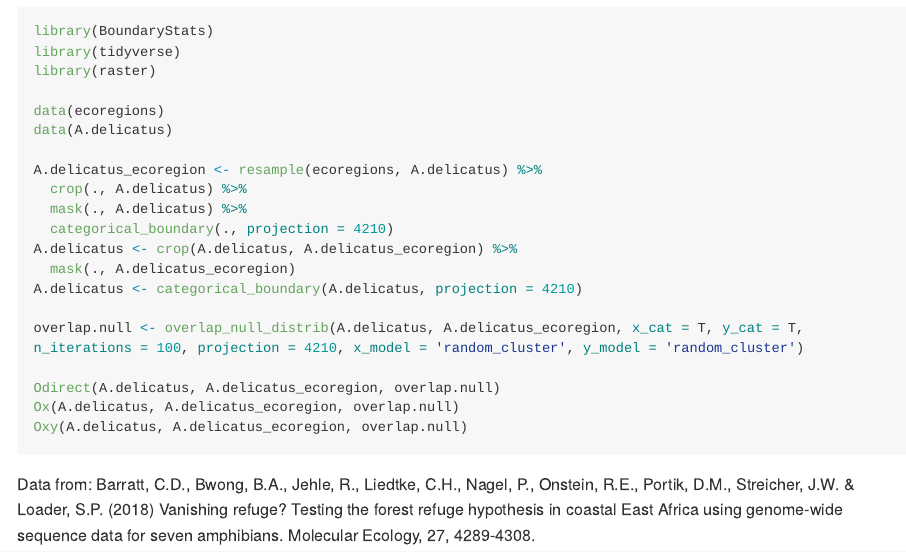
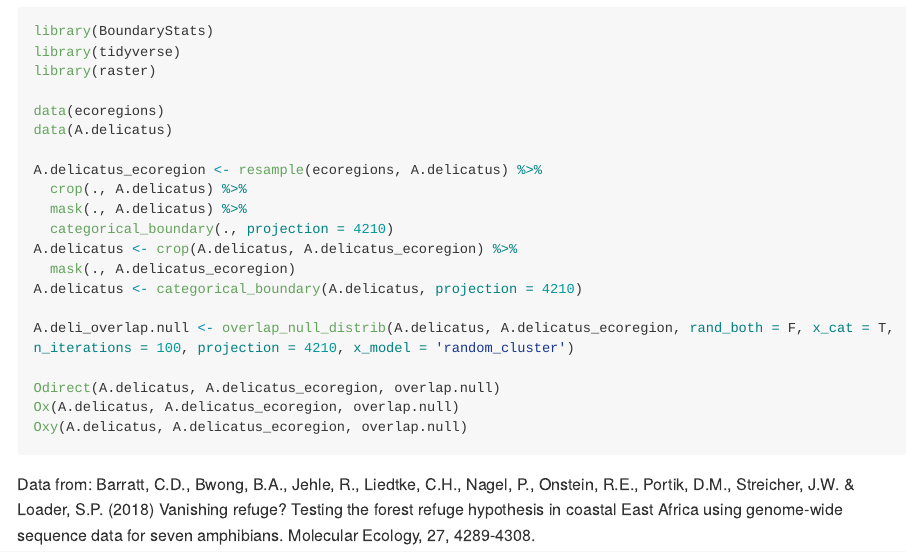
Before and after one commit to aluo734/BoundaryStats, an R Markdown document (README.Rmd): the page in a window 1100 px wide, from 940 px down. The pictures show the output file README.md that the author committed with the source, drawn offline in the style of GitHub; long lines of code are wrapped; badge pictures from the web are left out.

Commit message:
whoops I needed to update a line in the readme and vignette

```diff
--- a/README.Rmd
+++ b/README.Rmd
@@ -71,7 +71,7 @@ A.delicatus <- crop(A.delicatus, A.delicatus_ecoregion) %>%
   mask(., A.delicatus_ecoregion)
 A.delicatus <- categorical_boundary(A.delicatus, projection = 4210)
 
-overlap.null <- overlap_null_distrib(A.delicatus, A.delicatus_ecoregion, x_cat = T, y_cat = T, n_iterations = 100, projection = 4210, x_model = 'random_cluster', y_model = 'random_cluster')
+A.deli_overlap.null <- overlap_null_distrib(A.delicatus, A.delicatus_ecoregion, rand_both = F, x_cat = T, n_iterations = 100, projection = 4210, x_model = 'random_cluster')
 
 Odirect(A.delicatus, A.delicatus_ecoregion, overlap.null)
 Ox(A.delicatus, A.delicatus_ecoregion, overlap.null)
```
Also changed, not shown: vignettes/amphibian_vignette.Rmd (+1 -1 lines), README.md, 1 other file.
